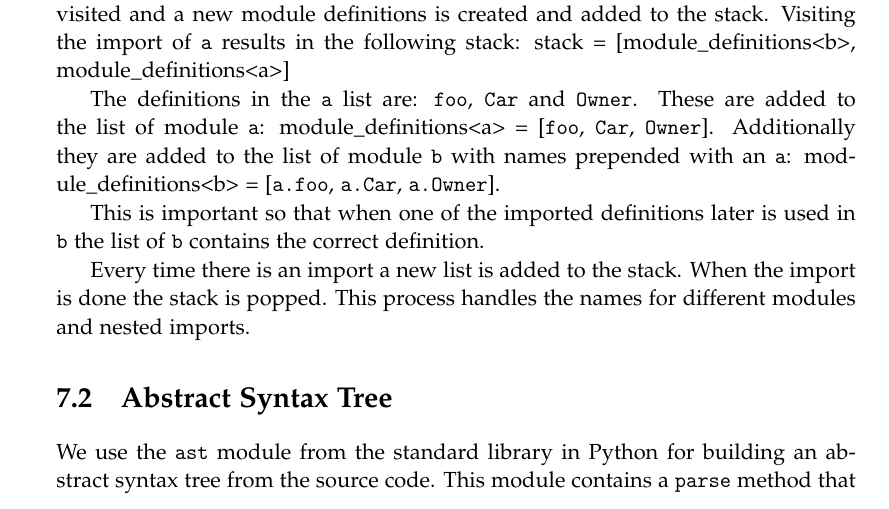
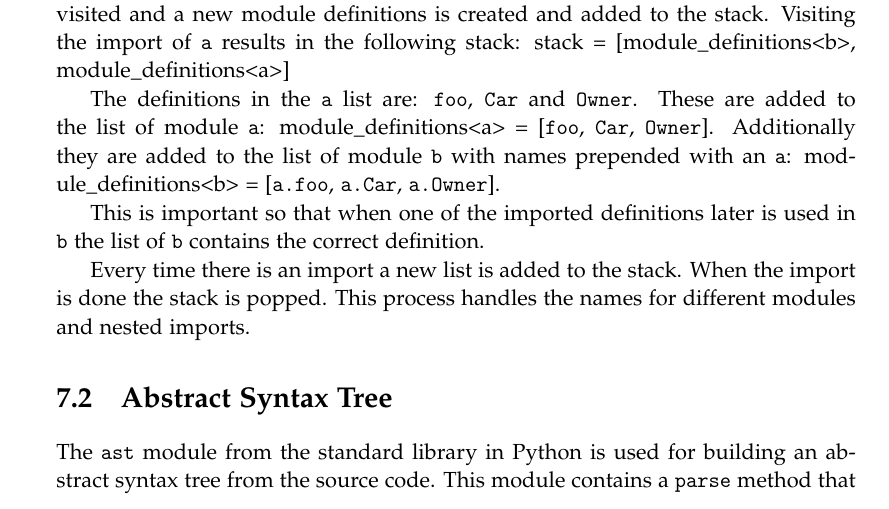
Before and after one commit to SW10IoT/report, a LaTeX thesis (master.tex, which reads sections/implementation/ast.tex): part of page 64 of 113, cut so that both start at the same text. Compiled offline with pdfLaTeX.

Commit message:
passive form

```diff
--- a/sections/implementation/ast.tex
+++ b/sections/implementation/ast.tex
@@ -1,5 +1,5 @@
 \section{Abstract Syntax Tree}\label{library:ast}
-We use the \texttt{ast} module from the standard library in Python for building an abstract syntax tree from the source code.
+The \texttt{ast} module from the standard library in Python is used for building an abstract syntax tree from the source code.
 This module contains a \texttt{parse} method that constructs an AST from a string containing Python code.
 The abstract grammar of Python can be found in \cref{appendix:abstract_syntax}.
 Selected rules, which are relevant for the following example, are displayed in \cref{ast_select_rules}.
```
